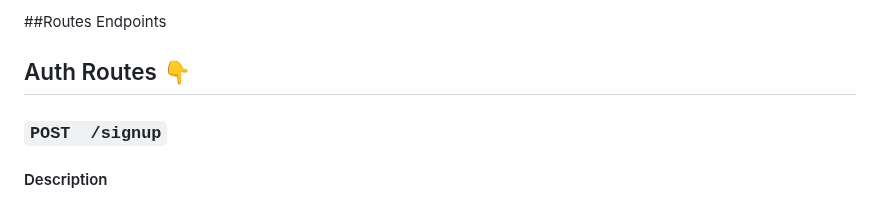
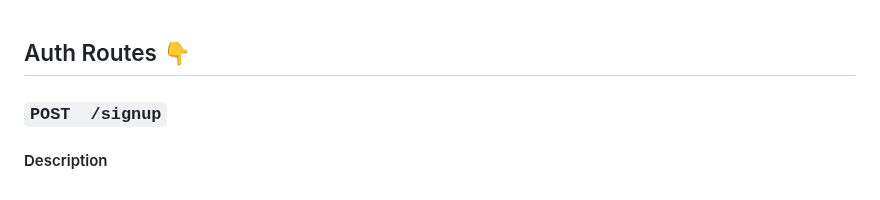
Before and after one commit to shivanshthakur4u/ToDoappBackend, a Markdown page: Readme.md, the part around the change. Rendered like a GitHub page.

```diff
--- a/Readme.md
+++ b/Readme.md
@@ -1,4 +1,4 @@
-##Routes Endpoints
+
 
 ## Auth Routes 👇
 
```
